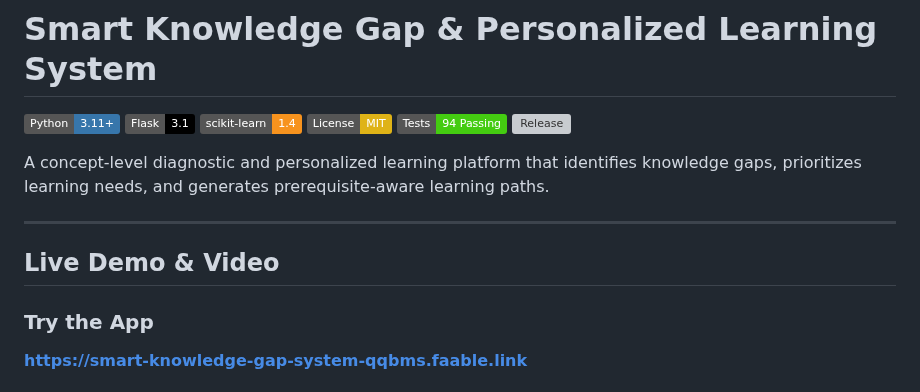
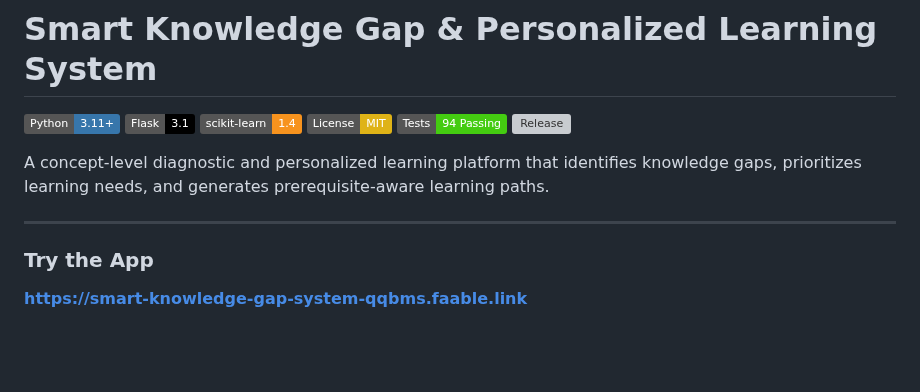
Before and after one commit to qamarsobhy7-source/Smart-Knowledge-Gap-System, a Markdown page: README.md, the part around the change. GitHub-like rendering; badges without logos; blank space fills up the shorter version; grey boxes are pictures that could not be loaded.

Commit message:
docs: remove Live Demo & Video heading

```diff
--- a/README.md
+++ b/README.md
@@ -10,8 +10,6 @@
 A concept-level diagnostic and personalized learning platform that identifies knowledge gaps, prioritizes learning needs, and generates prerequisite-aware learning paths.
 
 ---
-
-## Live Demo & Video
 
 ### Try the App
 
```
